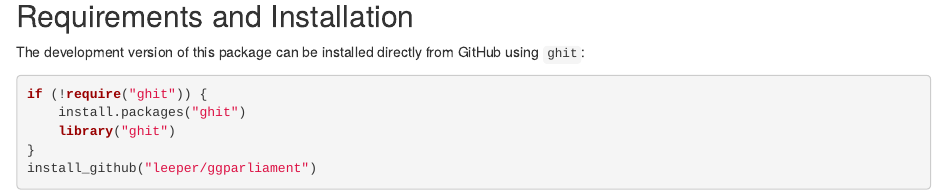
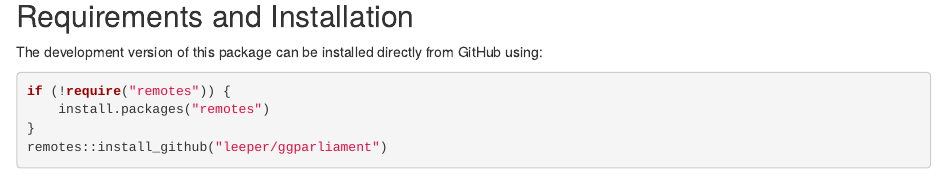
Before and after one commit to zmeers/ggparliament, an R Markdown document (README.Rmd): the page in a window 1100 px wide, from 4920 px down. Rendered offline with R 4.5, knitr and Pandoc, with nearby package versions; badge pictures from the web are left out.

Commit message:
Update README.Rmd

````diff
--- a/README.Rmd
+++ b/README.Rmd
@@ -61,17 +61,16 @@ ggparliament(d2, party = Party, seats1 = Number, seats2 = NumberPre, style = "ar
 
 ## Requirements and Installation
 
-[![CRAN](http://www.r-pkg.org/badges/version/ggparliament)](https://cran.r-project.org/package=ggparliament)
+[![CRAN](https://www.r-pkg.org/badges/version/ggparliament)](https://cran.r-project.org/package=ggparliament)
 [![Build Status](https://travis-ci.org/leeper/ggparliament.svg?branch=master)](https://travis-ci.org/leeper/ggparliament)
-[![codecov.io](http://codecov.io/github/leeper/ggparliament/coverage.svg?branch=master)](http://codecov.io/github/leeper/ggparliament?branch=master)
+[![codecov.io](https://codecov.io/github/leeper/ggparliament/coverage.svg?branch=master)](https://codecov.io/github/leeper/ggparliament?branch=master)
 [![Project Status: WIP - Initial development is in progress, but there has not yet been a stable, usable release suitable for the public.](http://www.repostatus.org/badges/latest/wip.svg)](http://www.repostatus.org/#wip)
 
-The development version of this package can be installed directly from GitHub using `ghit`:
+The development version of this package can be installed directly from GitHub using:
 
 ```R
-if (!require("ghit")) {
-    install.packages("ghit")
-    library("ghit")
+if (!require("remotes")) {
+    install.packages("remotes")
 }
-install_github("leeper/ggparliament")
+remotes::install_github("leeper/ggparliament")
 ```
````
